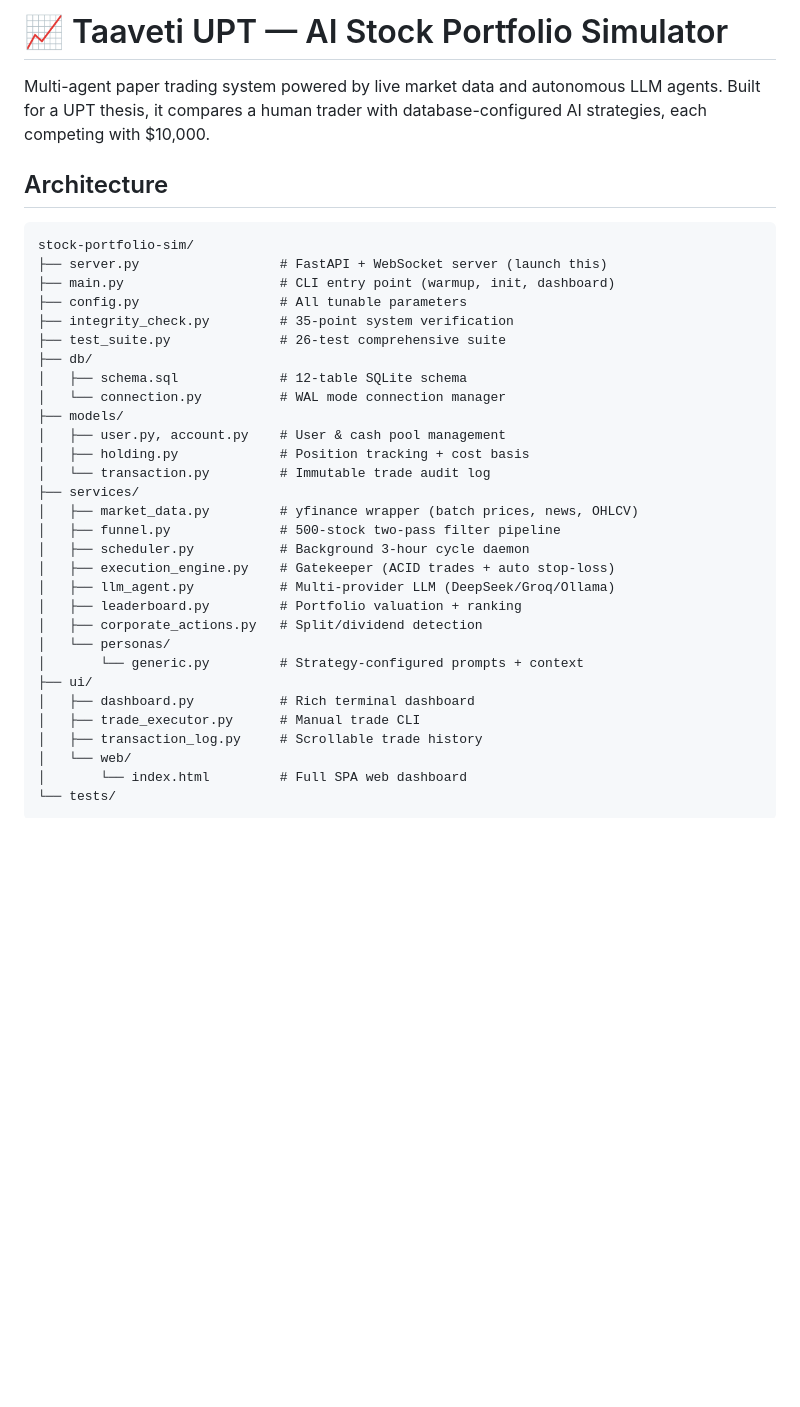
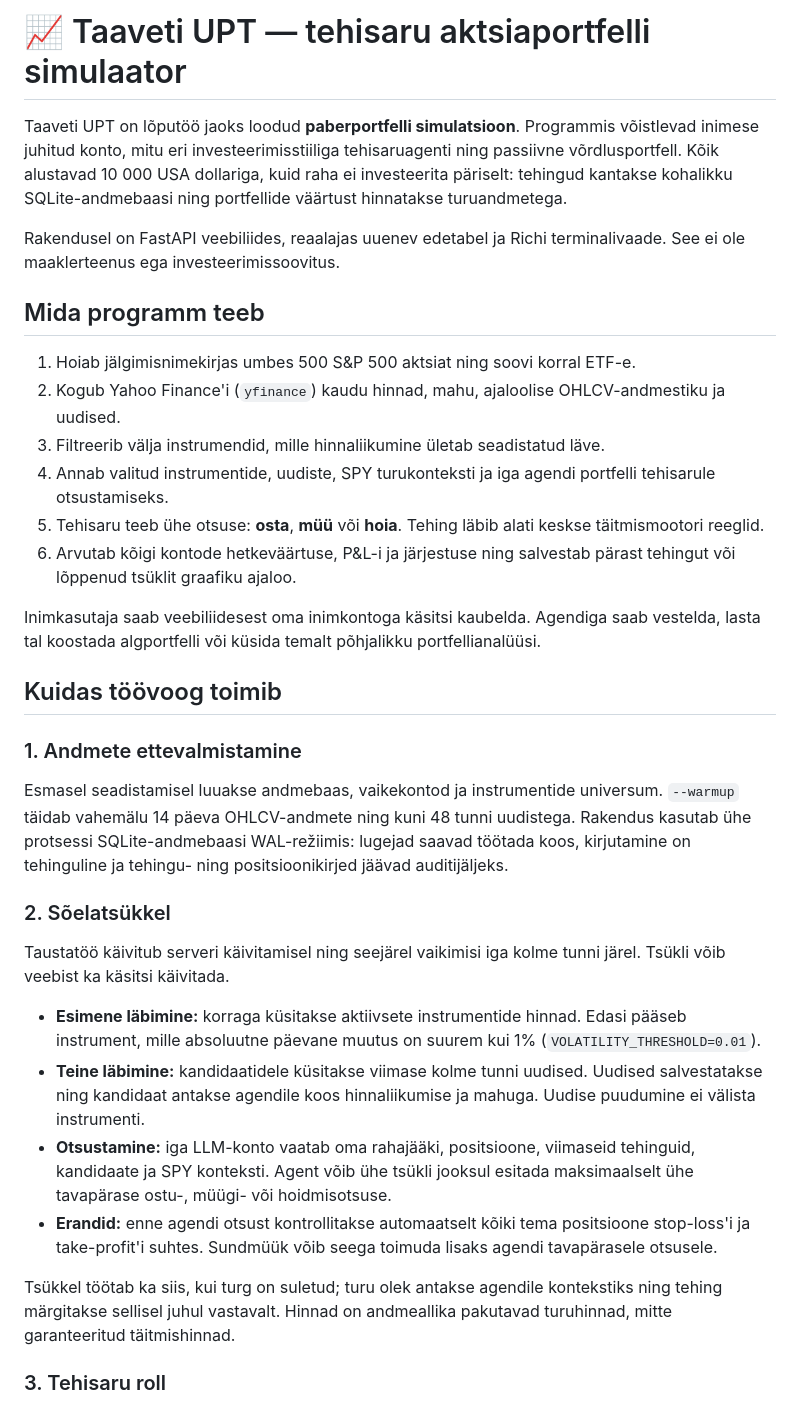
Before and after one commit to daum88/taaveti_upt, a Markdown page: README.md, the part around one of its changes. Rendered like a GitHub page; blank space fills up the shorter version.

Commit message:
Document portfolio simulator in Estonian

````diff
--- a/README.md
+++ b/README.md
@@ -1,37 +1,36 @@
-# 📈 Taaveti UPT — AI Stock Portfolio Simulator
+# 📈 Taaveti UPT — tehisaru aktsiaportfelli simulaator
 
-Multi-agent paper trading system powered by live market data and autonomous LLM agents. Built for a UPT thesis, it compares a human trader with database-configured AI strategies, each competing with $10,000.
+Taaveti UPT on lõputöö jaoks loodud **paberportfelli simulatsioon**. Programmis võistlevad inimese juhitud konto, mitu eri investeerimisstiiliga tehisaruagenti ning passiivne võrdlusportfell. Kõik alustavad 10 000 USA dollariga, kuid raha ei investeerita päriselt: tehingud kantakse kohalikku SQLite-andmebaasi ning portfellide väärtust hinnatakse turuandmetega.
 
-## Architecture
+Rakendusel on FastAPI veebiliides, reaalajas uuenev edetabel ja Richi terminalivaade. See ei ole maaklerteenus ega investeerimissoovitus.
 
-```
-stock-portfolio-sim/
-├── server.py                  # FastAPI + WebSocket server (launch this)
-├── main.py                    # CLI entry point (warmup, init, dashboard)
-├── config.py                  # All tunable parameters
-├── integrity_check.py         # 35-point system verification
-├── test_suite.py              # 26-test comprehensive suite
-├── db/
-│   ├── schema.sql             # 12-table SQLite schema
-│   └── connection.py          # WAL mode connection manager
-├── models/
-│   ├── user.py, account.py    # User & cash pool management
-│   ├── holding.py             # Position tracking + cost basis
-│   └── transaction.py         # Immutable trade audit log
-├── services/
-│   ├── market_data.py         # yfinance wrapper (batch prices, news, OHLCV)
-│   ├── funnel.py              # 500-stock two-pass filter pipeline
-│   ├── scheduler.py           # Background 3-hour cycle daemon
-│   ├── execution_engine.py    # Gatekeeper (ACID trades + auto stop-loss)
-│   ├── llm_agent.py           # Multi-provider LLM (DeepSeek/Groq/Ollama)
-│   ├── leaderboard.py         # Portfolio valuation + ranking
-│   ├── corporate_actions.py   # Split/dividend detection
-│   └── personas/
-│       └── generic.py         # Strategy-configured prompts + context
-├── ui/
-│   ├── dashboard.py           # Rich terminal dashboard
-│   ├── trade_executor.py      # Manual trade CLI
-│   ├── transaction_log.py     # Scrollable trade history
-│   └── web/
-│       └── index.html         # Full SPA web dashboard
-└── tests/
+## Mida programm teeb
+
+1. Hoiab jälgimisnimekirjas umbes 500 S&P 500 aktsiat ning soovi korral ETF-e.
+2. Kogub Yahoo Finance'i (`yfinance`) kaudu hinnad, mahu, ajaloolise OHLCV-andmestiku ja uudised.
+3. Filtreerib välja instrumendid, mille hinnaliikumine ületab seadistatud läve.
+4. Annab valitud instrumentide, uudiste, SPY turukonteksti ja iga agendi portfelli tehisarule otsustamiseks.
+5. Tehisaru teeb ühe otsuse: **osta**, **müü** või **hoia**. Tehing läbib alati keskse täitmismootori reeglid.
+6. Arvutab kõigi kontode hetkeväärtuse, P&L-i ja järjestuse ning salvestab pärast tehingut või lõppenud tsüklit graafiku ajaloo.
+
+Inimkasutaja saab veebiliidesest oma inimkontoga käsitsi kaubelda. Agendiga saab vestelda, lasta tal koostada algportfelli või küsida temalt põhjalikku portfellianalüüsi.
+
+## Kuidas töövoog toimib
+
+### 1. Andmete ettevalmistamine
+
+Esmasel seadistamisel luuakse andmebaas, vaikekontod ja instrumentide universum. `--warmup` täidab vahemälu 14 päeva OHLCV-andmete ning kuni 48 tunni uudistega. Rakendus kasutab ühe protsessi SQLite-andmebaasi WAL-režiimis: lugejad saavad töötada koos, kirjutamine on tehinguline ja tehingu- ning positsioonikirjed jäävad auditijäljeks.
+
+### 2. Sõelatsükkel
+
+Taustatöö käivitub serveri käivitamisel ning seejärel vaikimisi iga kolme tunni järel. Tsükli võib veebist ka käsitsi käivitada.
+
+- **Esimene läbimine:** korraga küsitakse aktiivsete instrumentide hinnad. Edasi pääseb instrument, mille absoluutne päevane muutus on suurem kui 1% (`VOLATILITY_THRESHOLD=0.01`).
+- **Teine läbimine:** kandidaatidele küsitakse viimase kolme tunni uudised. Uudised salvestatakse ning kandidaat antakse agendile koos hinnaliikumise ja mahuga. Uudise puudumine ei välista instrumenti.
+- **Otsustamine:** iga LLM-konto vaatab oma rahajääki, positsioone, viimaseid tehinguid, kandidaate ja SPY konteksti. Agent võib ühe tsükli jooksul esitada maksimaalselt ühe tavapärase ostu-, müügi- või hoidmisotsuse.
+- **Erandid:** enne agendi otsust kontrollitakse automaatselt kõiki tema positsioone stop-loss'i ja take-profit'i suhtes. Sundmüük võib seega toimuda lisaks agendi tavapärasele otsusele.
+
+Tsükkel töötab ka siis, kui turg on suletud; turu olek antakse agendile kontekstiks ning tehing märgitakse sellisel juhul vastavalt. Hinnad on andmeallika pakutavad turuhinnad, mitte garanteeritud täitmishinnad.
+
+### 3. Tehisaru roll
+
````
Also changed, not shown: other parts of README.md (+121 -129 lines).
